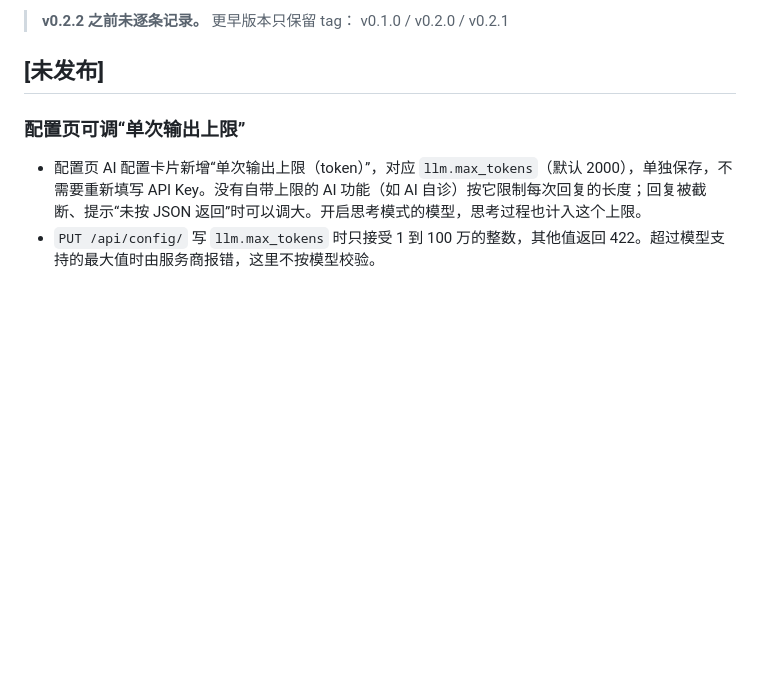
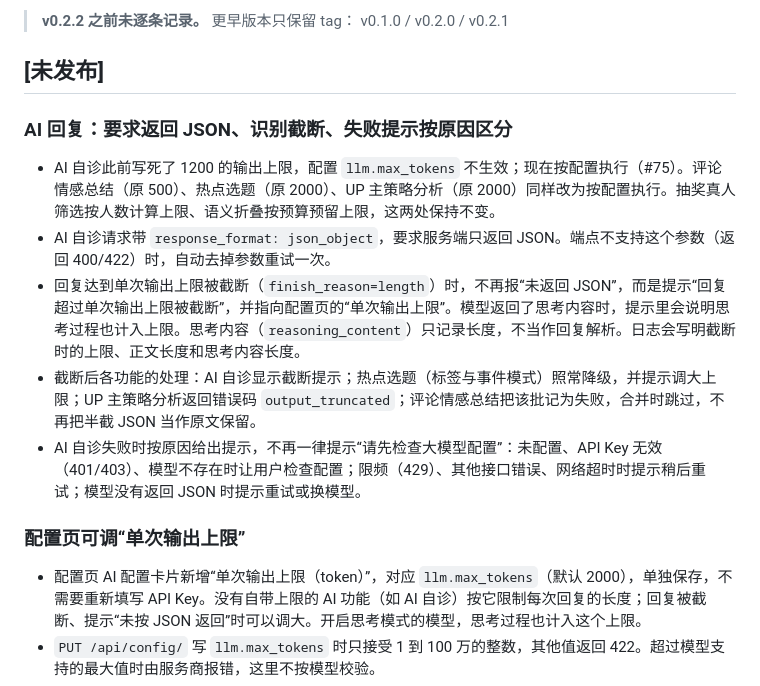
Before and after one commit to FORK-is-coding/FishTool, a Markdown page: CHANGELOG.md, the part around the change. GitHub-like rendering; blank space fills up the shorter version.

Commit message:
docs(changelog): record the AI reply JSON, truncation and failure-message changes
Covers #75 (no entry at the time) and the four commits in this branch.

```diff
--- a/CHANGELOG.md
+++ b/CHANGELOG.md
@@ -9,6 +9,14 @@
 > v0.1.0 / v0.2.0 / v0.2.1
 
 ## [未发布]
+
+### AI 回复：要求返回 JSON、识别截断、失败提示按原因区分
+
+- AI 自诊此前写死了 1200 的输出上限，配置 `llm.max_tokens` 不生效；现在按配置执行（#75）。评论情感总结（原 500）、热点选题（原 2000）、UP 主策略分析（原 2000）同样改为按配置执行。抽奖真人筛选按人数计算上限、语义折叠按预算预留上限，这两处保持不变。
+- AI 自诊请求带 `response_format: json_object`，要求服务端只返回 JSON。端点不支持这个参数（返回 400/422）时，自动去掉参数重试一次。
+- 回复达到单次输出上限被截断（`finish_reason=length`）时，不再报“未返回 JSON”，而是提示“回复超过单次输出上限被截断”，并指向配置页的“单次输出上限”。模型返回了思考内容时，提示里会说明思考过程也计入上限。思考内容（`reasoning_content`）只记录长度，不当作回复解析。日志会写明截断时的上限、正文长度和思考内容长度。
+- 截断后各功能的处理：AI 自诊显示截断提示；热点选题（标签与事件模式）照常降级，并提示调大上限；UP 主策略分析返回错误码 `output_truncated`；评论情感总结把该批记为失败，合并时跳过，不再把半截 JSON 当作原文保留。
+- AI 自诊失败时按原因给出提示，不再一律提示“请先检查大模型配置”：未配置、API Key 无效（401/403）、模型不存在时让用户检查配置；限频（429）、其他接口错误、网络超时时提示稍后重试；模型没有返回 JSON 时提示重试或换模型。
 
 ### 配置页可调“单次输出上限”
 
```
